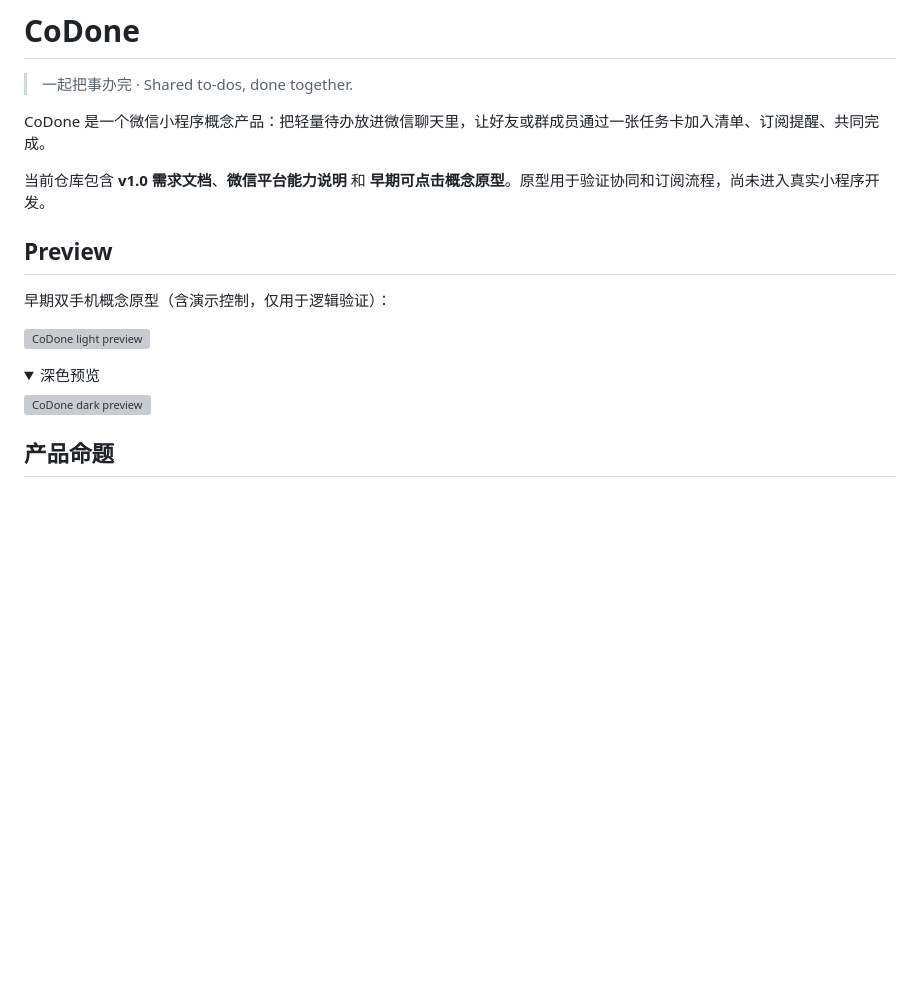
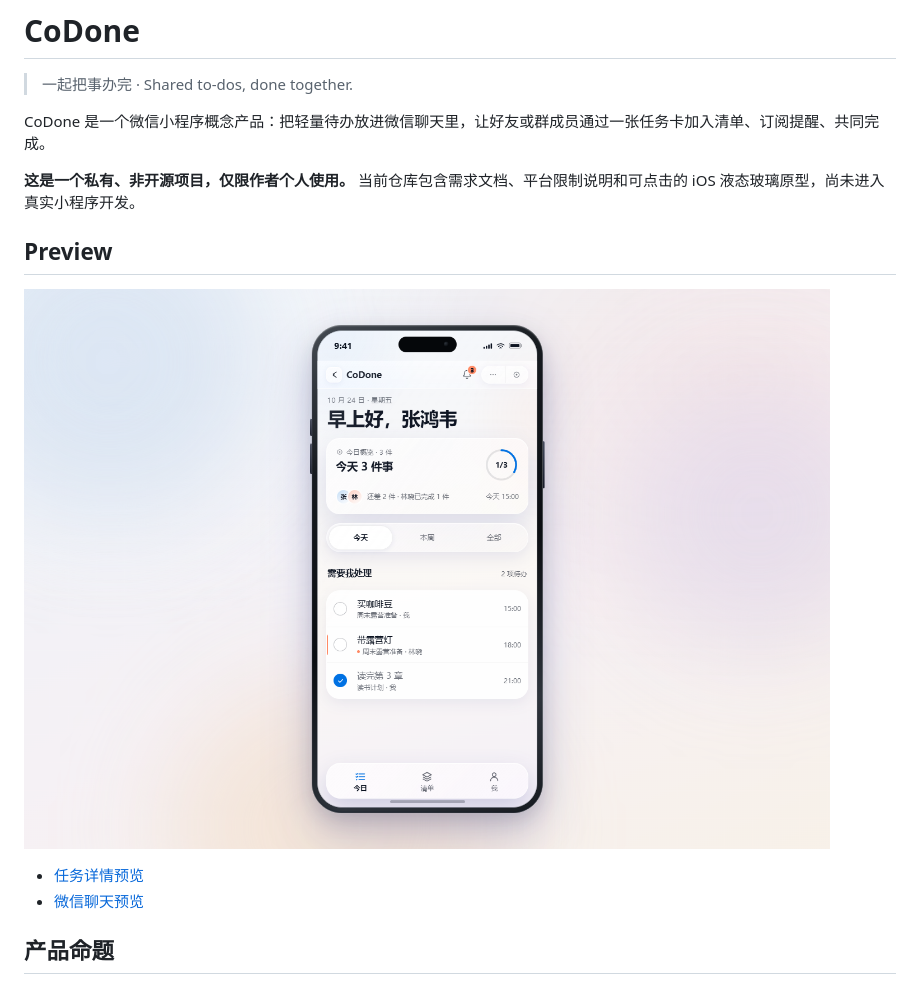
Before and after one commit to david98little/CoDone, a Markdown page: README.md, the part around one of its changes. GitHub-like rendering; pictures changed too: prototype/preview-home.png (added); folded sections open; blank space fills up the shorter version; grey boxes are pictures that could not be loaded.

Commit message:
feat: add CoDone iOS liquid glass prototype and private license

```diff
--- a/README.md
+++ b/README.md
@@ -4,20 +4,14 @@
 
 CoDone 是一个微信小程序概念产品：把轻量待办放进微信聊天里，让好友或群成员通过一张任务卡加入清单、订阅提醒、共同完成。
 
-当前仓库包含 **v1.0 需求文档**、**微信平台能力说明** 和 **早期可点击概念原型**。原型用于验证协同和订阅流程，尚未进入真实小程序开发。
+**这是一个私有、非开源项目，仅限作者个人使用。** 当前仓库包含需求文档、平台限制说明和可点击的 iOS 液态玻璃原型，尚未进入真实小程序开发。
 
 ## Preview
 
-早期双手机概念原型（含演示控制，仅用于逻辑验证）：
+![CoDone home](prototype/preview-home.png)
 
-![CoDone light preview](prototype/preview-light.png)
-
-<details>
-<summary>深色预览</summary>
-
-![CoDone dark preview](prototype/preview-dark.png)
-
-</details>
+- [任务详情预览](prototype/preview-detail.png)
+- [微信聊天预览](prototype/preview-chat.png)
 
 ## 产品命题
 
```
Also changed, not shown: other parts of README.md (+23 -11 lines), docs/PRD.md (+4 -3 lines), docs/design-direction.md (+12 -11 lines), prototype/DESIGN-HANDOFF.md (added, +88 -0 lines), prototype/brand-spec.md (added, +33 -0 lines), prototype/preview-chat.png (added), prototype/preview-detail.png (added), 9 other files.
